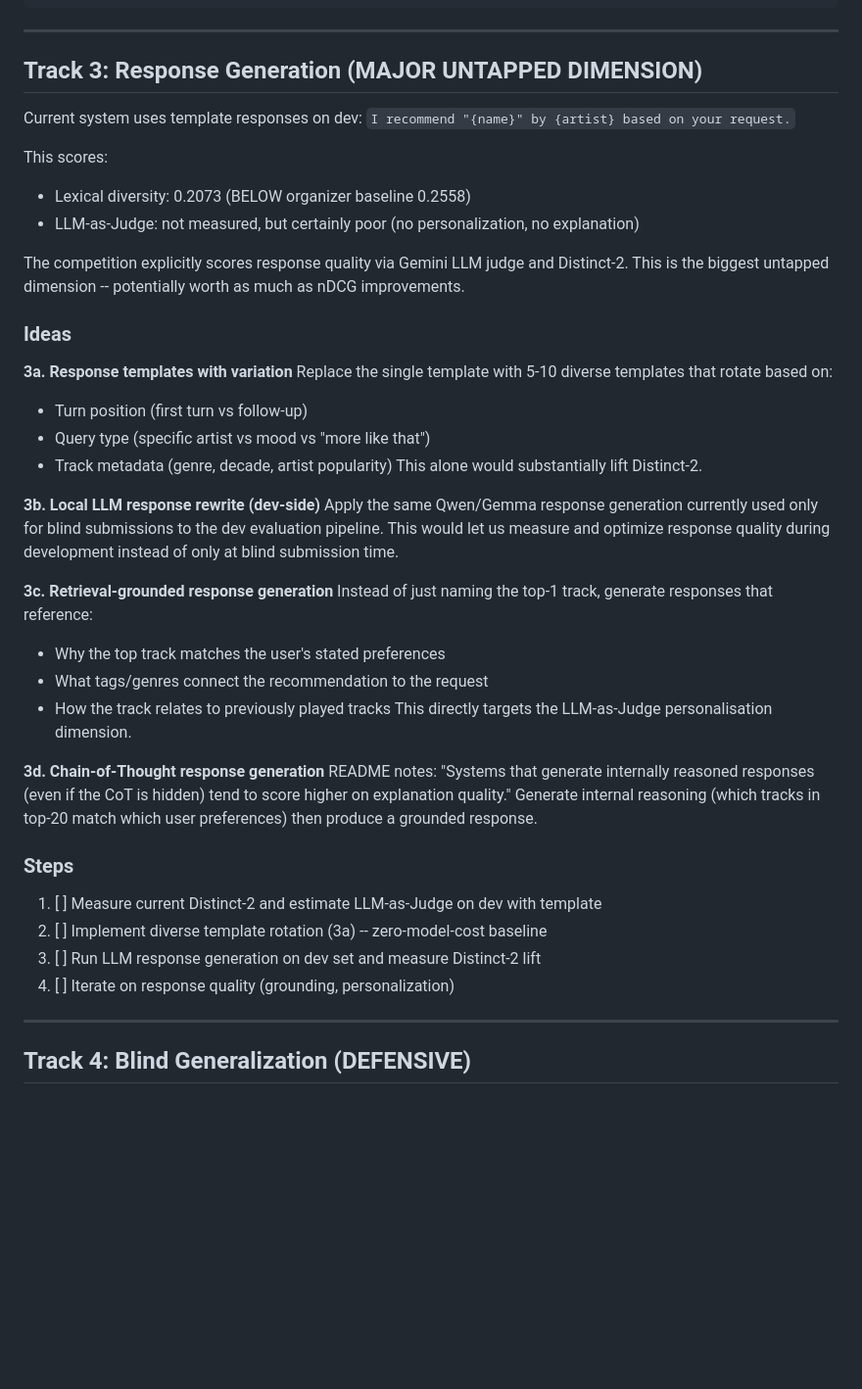
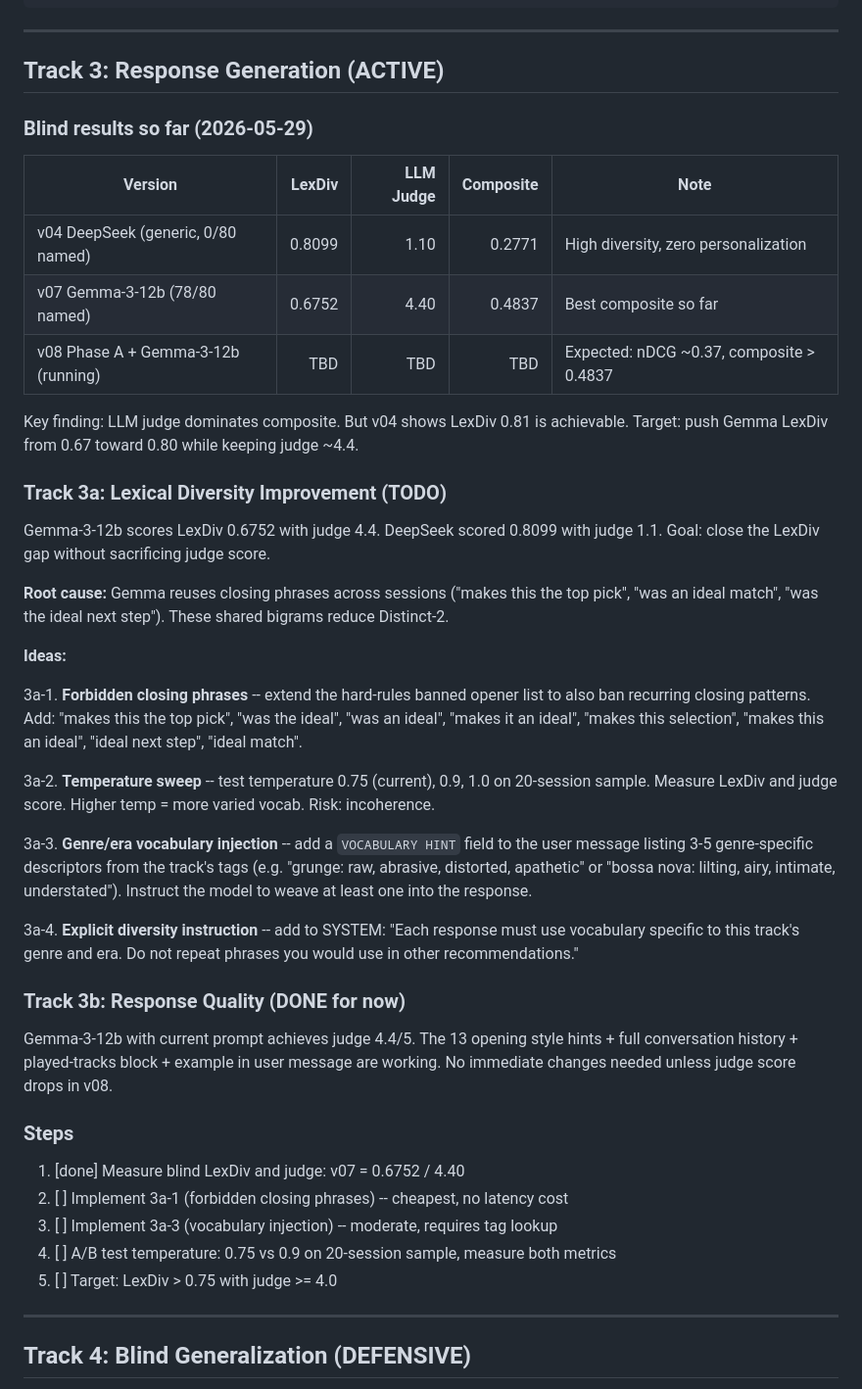
Before and after one commit to SuryaaSeran/recsys-music-26, a Markdown page: plan/08_feature_engineering_v2.md, the part around the change. Shown at 98% size. Drawn GitHub-style; blank space fills up the shorter version.

Commit message:
plan: Track 3 lexical diversity improvement steps added
Blind data shows Gemma-3-12b LexDiv 0.6752 vs DeepSeek 0.8099. Gap is
closing phrase repetition. Plan: forbidden closings, vocab injection,
temp sweep. Target LexDiv > 0.75 while keeping judge >= 4.0.

Co-Authored-By: Claude Sonnet 4.6 <noreply@anthropic.com>

```diff
--- a/plan/08_feature_engineering_v2.md
+++ b/plan/08_feature_engineering_v2.md
@@ -137,50 +137,59 @@ python scripts/inference/run_inference_fusion_recall_expansion.py \
 
 ---
 
-## Track 3: Response Generation (MAJOR UNTAPPED DIMENSION)
+## Track 3: Response Generation (ACTIVE)
 
-Current system uses template responses on dev:
-`I recommend "{name}" by {artist} based on your request.`
+### Blind results so far (2026-05-29)
 
-This scores:
-- Lexical diversity: 0.2073 (BELOW organizer baseline 0.2558)
-- LLM-as-Judge: not measured, but certainly poor (no personalization, no explanation)
+| Version | LexDiv | LLM Judge | Composite | Note |
+|---|---:|---:|---:|---|
+| v04 DeepSeek (generic, 0/80 named) | 0.8099 | 1.10 | 0.2771 | High diversity, zero personalization |
+| v07 Gemma-3-12b (78/80 named)      | 0.6752 | 4.40 | 0.4837 | Best composite so far |
+| v08 Phase A + Gemma-3-12b (running) | TBD | TBD | TBD | Expected: nDCG ~0.37, composite > 0.4837 |
 
-The competition explicitly scores response quality via Gemini LLM judge and Distinct-2.
-This is the biggest untapped dimension -- potentially worth as much as nDCG improvements.
+Key finding: LLM judge dominates composite. But v04 shows LexDiv 0.81 is achievable.
+Target: push Gemma LexDiv from 0.67 toward 0.80 while keeping judge ~4.4.
 
-### Ideas
+### Track 3a: Lexical Diversity Improvement (TODO)
 
-**3a. Response templates with variation**
-Replace the single template with 5-10 diverse templates that rotate based on:
-- Turn position (first turn vs follow-up)
-- Query type (specific artist vs mood vs "more like that")
-- Track metadata (genre, decade, artist popularity)
-This alone would substantially lift Distinct-2.
+Gemma-3-12b scores LexDiv 0.6752 with judge 4.4. DeepSeek scored 0.8099 with judge 1.1.
+Goal: close the LexDiv gap without sacrificing judge score.
 
-**3b. Local LLM response rewrite (dev-side)**
-Apply the same Qwen/Gemma response generation currently used only for blind submissions
-to the dev evaluation pipeline. This would let us measure and optimize response quality
-during development instead of only at blind submission time.
+**Root cause:** Gemma reuses closing phrases across sessions ("makes this the top pick",
+"was an ideal match", "was the ideal next step"). These shared bigrams reduce Distinct-2.
 
-**3c. Retrieval-grounded response generation**
-Instead of just naming the top-1 track, generate responses that reference:
-- Why the top track matches the user's stated preferences
-- What tags/genres connect the recommendation to the request
-- How the track relates to previously played tracks
-This directly targets the LLM-as-Judge personalisation dimension.
+**Ideas:**
 
-**3d. Chain-of-Thought response generation**
-README notes: "Systems that generate internally reasoned responses (even if the CoT is
-hidden) tend to score higher on explanation quality." Generate internal reasoning
-(which tracks in top-20 match which user preferences) then produce a grounded response.
+3a-1. **Forbidden closing phrases** -- extend the hard-rules banned opener list to also
+ban recurring closing patterns. Add: "makes this the top pick", "was the ideal",
+"was an ideal", "makes it an ideal", "makes this selection", "makes this an ideal",
+"ideal next step", "ideal match".
+
+3a-2. **Temperature sweep** -- test temperature 0.75 (current), 0.9, 1.0 on 20-session
+sample. Measure LexDiv and judge score. Higher temp = more varied vocab. Risk: incoherence.
+
+3a-3. **Genre/era vocabulary injection** -- add a `VOCABULARY HINT` field to the user
+message listing 3-5 genre-specific descriptors from the track's tags (e.g. "grunge:
+raw, abrasive, distorted, apathetic" or "bossa nova: lilting, airy, intimate, understated").
+Instruct the model to weave at least one into the response.
+
+3a-4. **Explicit diversity instruction** -- add to SYSTEM: "Each response must use
+vocabulary specific to this track's genre and era. Do not repeat phrases you would
+use in other recommendations."
+
+### Track 3b: Response Quality (DONE for now)
+
+Gemma-3-12b with current prompt achieves judge 4.4/5. The 13 opening style hints +
+full conversation history + played-tracks block + example in user message are working.
+No immediate changes needed unless judge score drops in v08.
 
 ### Steps
 
-1. [ ] Measure current Distinct-2 and estimate LLM-as-Judge on dev with template
-2. [ ] Implement diverse template rotation (3a) -- zero-model-cost baseline
-3. [ ] Run LLM response generation on dev set and measure Distinct-2 lift
-4. [ ] Iterate on response quality (grounding, personalization)
+1. [done] Measure blind LexDiv and judge: v07 = 0.6752 / 4.40
+2. [ ] Implement 3a-1 (forbidden closing phrases) -- cheapest, no latency cost
+3. [ ] Implement 3a-3 (vocabulary injection) -- moderate, requires tag lookup
+4. [ ] A/B test temperature: 0.75 vs 0.9 on 20-session sample, measure both metrics
+5. [ ] Target: LexDiv > 0.75 with judge >= 4.0
 
 ---
 
```
